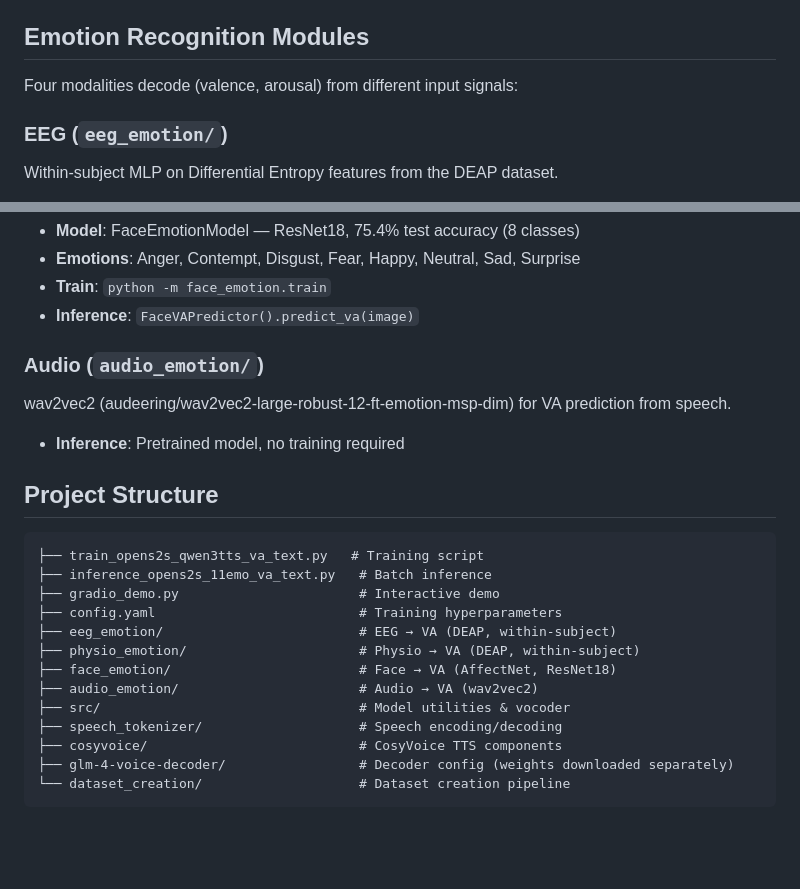
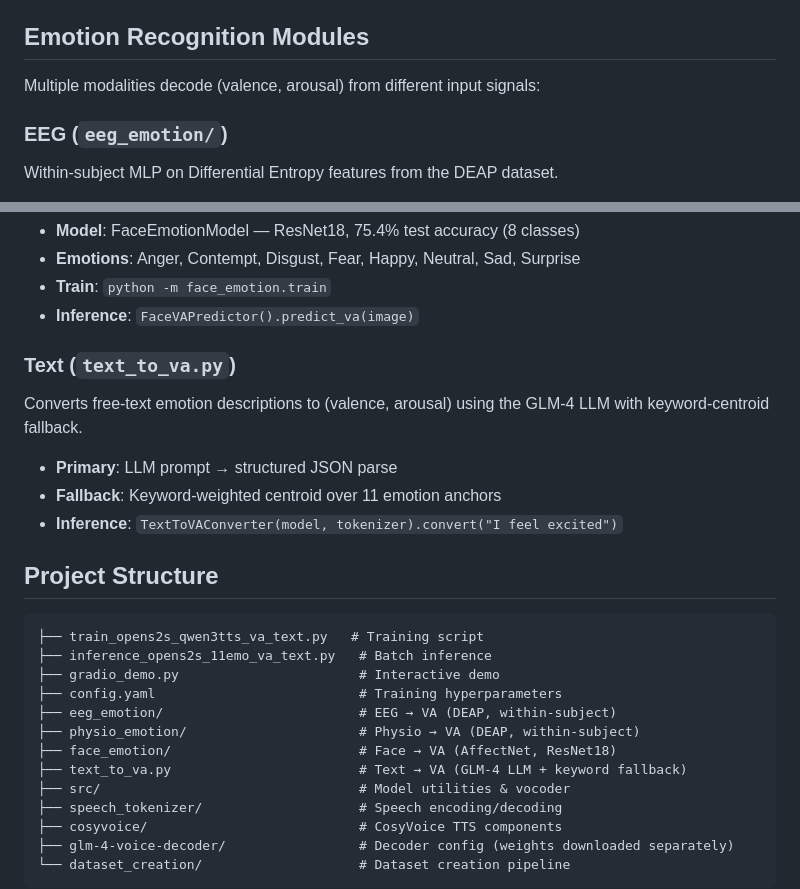
Before and after one commit to susameddin/sympatheia, a Markdown page: README.md, 2 parts joined by grey strips. Drawn GitHub-style; blank space fills up the shorter version.

Commit message:
Update README: replace removed audio_emotion with text_to_va (GLM-4 LLM)

```diff
--- a/README.md
+++ b/README.md
@@ -59,7 +59,7 @@ The `dataset_creation/` directory contains the pipeline for creating the 11-emot
 
 ## Emotion Recognition Modules
 
-Four modalities decode (valence, arousal) from different input signals:
+Multiple modalities decode (valence, arousal) from different input signals:
 
 ### EEG (`eeg_emotion/`)
 Within-subject MLP on Differential Entropy features from the DEAP dataset.
@@ -81,9 +81,11 @@ ResNet18 fine-tuned on AffectNet_Balanced for 8-class emotion classification, ma
 - **Train**: `python -m face_emotion.train`
 - **Inference**: `FaceVAPredictor().predict_va(image)`
 
-### Audio (`audio_emotion/`)
-wav2vec2 (audeering/wav2vec2-large-robust-12-ft-emotion-msp-dim) for VA prediction from speech.
-- **Inference**: Pretrained model, no training required
+### Text (`text_to_va.py`)
+Converts free-text emotion descriptions to (valence, arousal) using the GLM-4 LLM with keyword-centroid fallback.
+- **Primary**: LLM prompt → structured JSON parse
+- **Fallback**: Keyword-weighted centroid over 11 emotion anchors
+- **Inference**: `TextToVAConverter(model, tokenizer).convert("I feel excited")`
 
 ## Project Structure
 
@@ -95,7 +97,7 @@ wav2vec2 (audeering/wav2vec2-large-robust-12-ft-emotion-msp-dim) for VA predicti
 ├── eeg_emotion/                         # EEG → VA (DEAP, within-subject)
 ├── physio_emotion/                      # Physio → VA (DEAP, within-subject)
 ├── face_emotion/                        # Face → VA (AffectNet, ResNet18)
-├── audio_emotion/                       # Audio → VA (wav2vec2)
+├── text_to_va.py                        # Text → VA (GLM-4 LLM + keyword fallback)
 ├── src/                                 # Model utilities & vocoder
 ├── speech_tokenizer/                    # Speech encoding/decoding
 ├── cosyvoice/                           # CosyVoice TTS components
```
